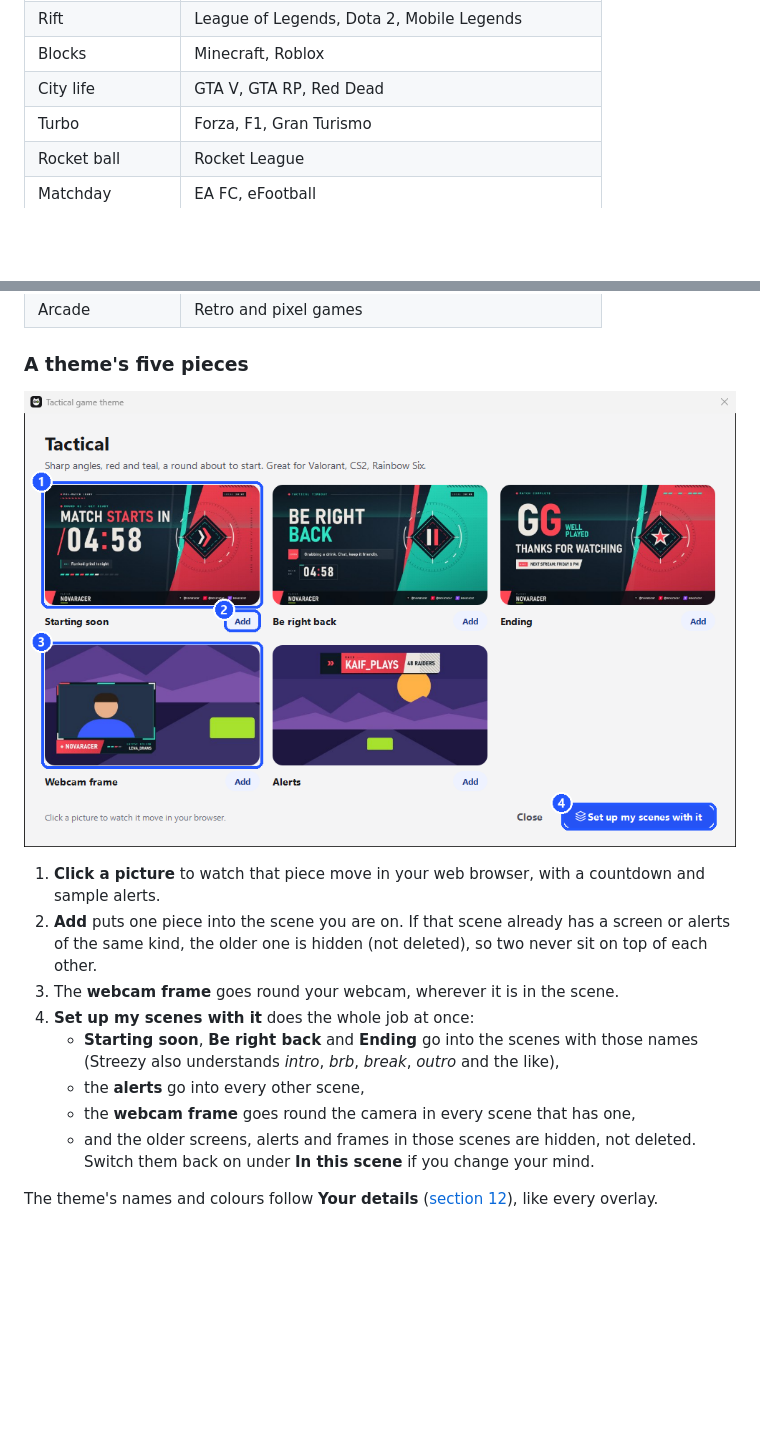
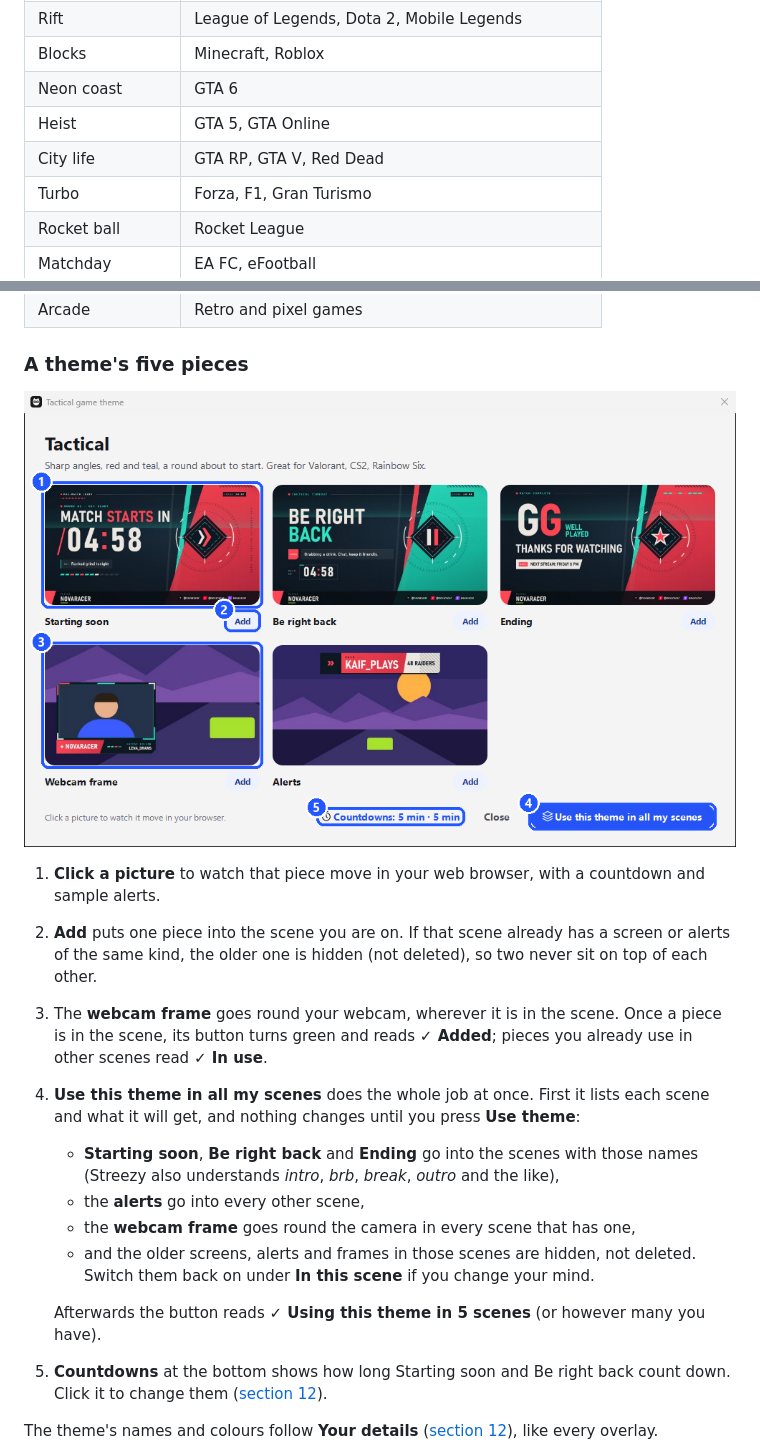
Before and after one commit to faisalrasheed442/streezy-releases, a Markdown page: guide/streezy-guide.md, 2 parts joined by grey strips. Drawn GitHub-style; pictures changed too: guide/images/look-game-theme.png; blank space fills up the shorter version.

```diff
--- a/guide/streezy-guide.md
+++ b/guide/streezy-guide.md
@@ -478,7 +478,9 @@ The search understands the names people really type, short or long: *valorant*,
 | Legends | Apex Legends, Overwatch, Marvel Rivals |
 | Rift | League of Legends, Dota 2, Mobile Legends |
 | Blocks | Minecraft, Roblox |
-| City life | GTA V, GTA RP, Red Dead |
+| Neon coast | GTA 6 |
+| Heist | GTA 5, GTA Online |
+| City life | GTA RP, GTA V, Red Dead |
 | Turbo | Forza, F1, Gran Turismo |
 | Rocket ball | Rocket League |
 | Matchday | EA FC, eFootball |
@@ -503,11 +505,15 @@ The search understands the names people really type, short or long: *valorant*,
 1. **Click a picture** to watch that piece move in your web browser, with a countdown and sample alerts.
 2. **Add** puts one piece into the scene you are on. If that scene already has a screen or alerts of the same kind, the older one is hidden (not deleted), so two never sit on top of each other.
 3. The **webcam frame** goes round your webcam, wherever it is in the scene.
-4. **Set up my scenes with it** does the whole job at once:
+   Once a piece is in the scene, its button turns green and reads **✓ Added**; pieces you already use in other scenes read **✓ In use**.
+4. **Use this theme in all my scenes** does the whole job at once. First it lists each scene and what it will get, and nothing changes until you press **Use theme**:
    - **Starting soon**, **Be right back** and **Ending** go into the scenes with those names (Streezy also understands *intro*, *brb*, *break*, *outro* and the like),
    - the **alerts** go into every other scene,
    - the **webcam frame** goes round the camera in every scene that has one,
    - and the older screens, alerts and frames in those scenes are hidden, not deleted. Switch them back on under **In this scene** if you change your mind.
+
+   Afterwards the button reads **✓ Using this theme in 5 scenes** (or however many you have).
+5. **Countdowns** at the bottom shows how long Starting soon and Be right back count down. Click it to change them ([section 12](#12-your-details)).
 
 The theme's names and colours follow **Your details** ([section 12](#12-your-details)), like every overlay.
 
```
Also changed, not shown: other parts of guide/streezy-guide.md (+13 -5 lines), README.md (+1 -1 lines), guide/images/look-details.png.
